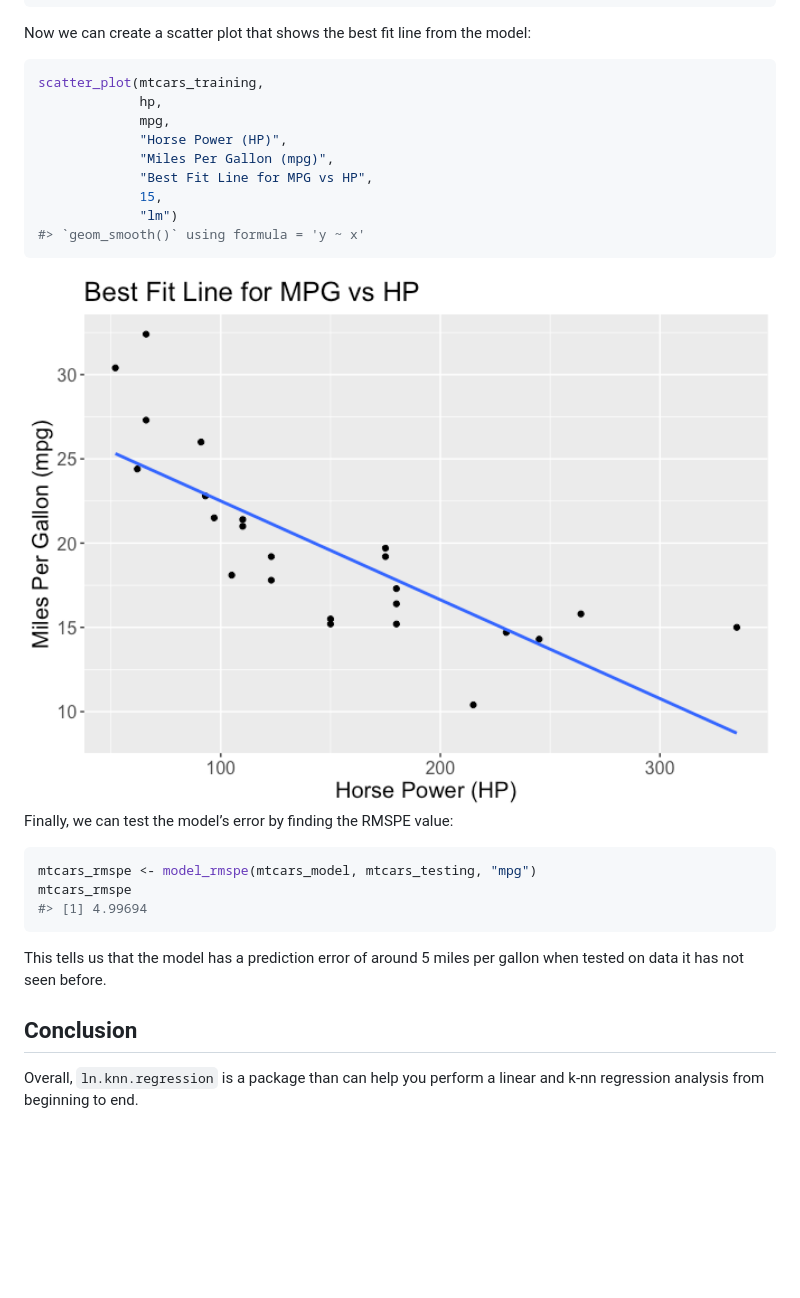
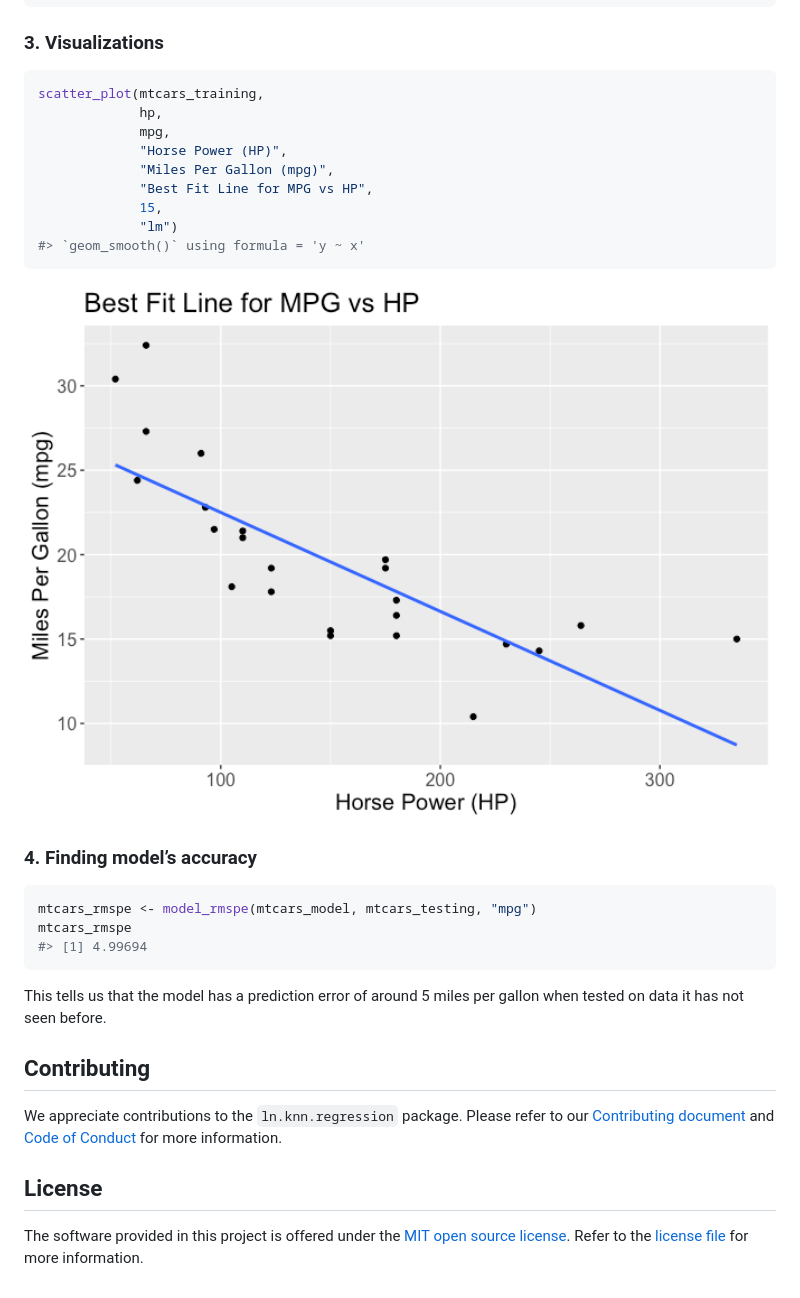
Before and after one commit to DSCI-310-2023/dsci-310-group-09-pkg, a Markdown page: README.md, the part around the change printed below. Rendered like a GitHub page; pictures changed too: man/figures/README-visualization-1.png (added); blank space fills up the shorter version.

````diff
--- a/README.md
+++ b/README.md
@@ -66,8 +76,7 @@ mtcars_model
 #>    28.36292     -0.05863
 ```
 
-Now we can create a scatter plot that shows the best fit line from the
-model:
+### 3. Visualizations
 
 ``` r
 scatter_plot(mtcars_training,
@@ -81,9 +90,9 @@ scatter_plot(mtcars_training,
 #> `geom_smooth()` using formula = 'y ~ x'
 ```
 
-<img src="man/figures/README-example3-1.png" width="100%" />
+<img src="man/figures/README-visualization-1.png" width="100%" />
 
-Finally, we can test the model’s error by finding the RMSPE value:
+### 4. Finding model’s accuracy
 
 ``` r
 mtcars_rmspe <- model_rmspe(mtcars_model, mtcars_testing, "mpg")
@@ -94,7 +103,19 @@ mtcars_rmspe
 This tells us that the model has a prediction error of around 5 miles
 per gallon when tested on data it has not seen before.
 
-## Conclusion
+## Contributing
 
-Overall, `ln.knn.regression` is a package than can help you perform a
-linear and k-nn regression analysis from beginning to end.
+We appreciate contributions to the `ln.knn.regression` package. Please
+refer to our [Contributing
+document](https://github.com/DSCI-310/dsci-310-group-09-pkg/blob/main/CONTRIBUTING.md)
+and [Code of
+Conduct](https://github.com/DSCI-310/dsci-310-group-09-pkg/blob/main/CODE_OF_CONDUCT.md)
+for more information.
+
+## License
+
+The software provided in this project is offered under the [MIT open
+source license](https://opensource.org/license/mit/). Refer to the
+[license
+file](https://github.com/DSCI-310/dsci-310-group-09-pkg/blob/main/LICENSE.md)
+for more information.
````
Also changed, not shown: other parts of README.md (+17 -7 lines), man/figures/README-EDA-1.png (added), 1 other file.
